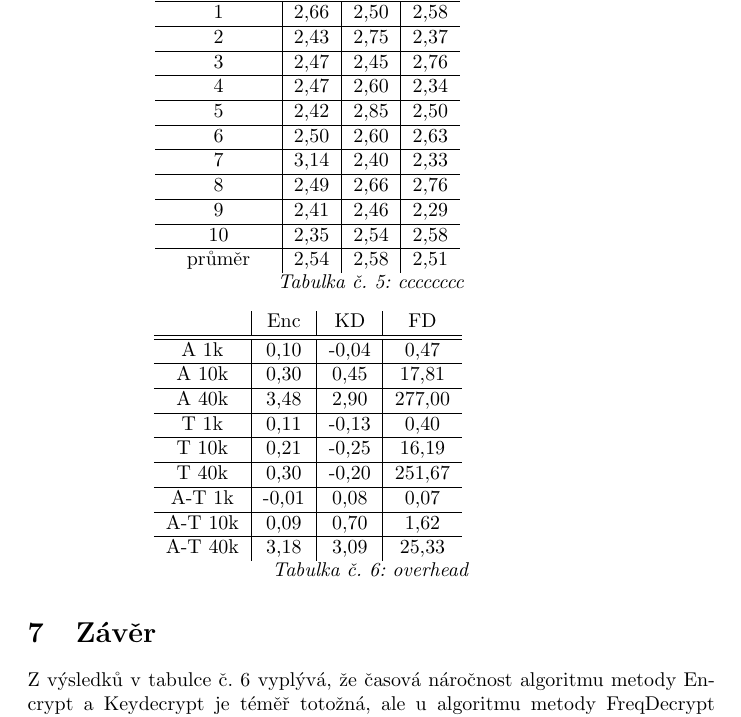
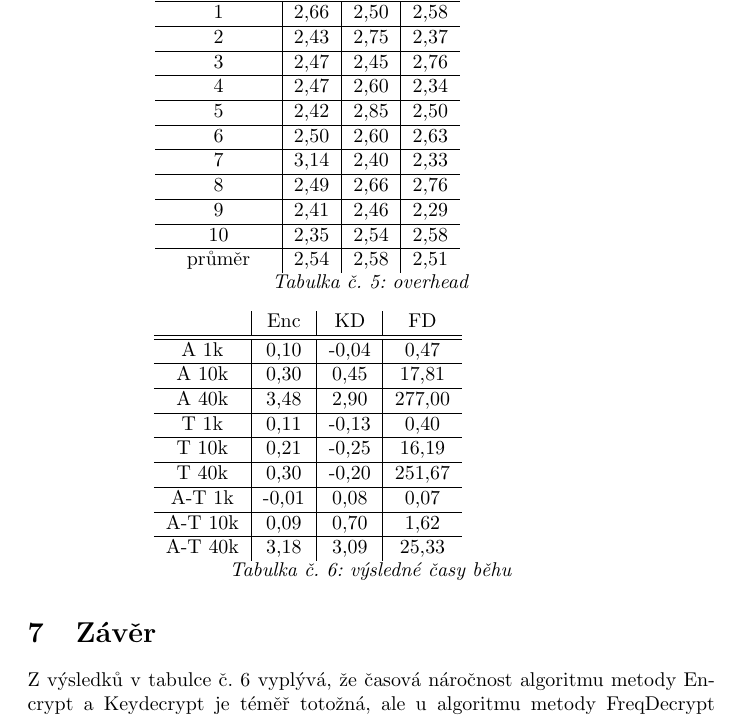
Before and after one commit to petersmatana/ppp, a LaTeX document (protokol/dokument.tex): part of page 5 of 5, cut so that both start at the same text. Compiled offline with pdfLaTeX.

Commit message:
protokol

```diff
--- a/protokol/dokument.tex
+++ b/protokol/dokument.tex
@@ -300,7 +300,7 @@ Používali jsme tři zdroje dat pro šifrování a dešifrování (viz tabulka
 		průměr & 2,54 & 2,58 & 2,51 \\
 	\end{tabular}
 	\newline
-	\textit{Tabulka č. 5: cccccccc}
+	\textit{Tabulka č. 5: overhead}
 \end{center}
 
 \begin{center}
@@ -327,7 +327,7 @@ Používali jsme tři zdroje dat pro šifrování a dešifrování (viz tabulka
 		A-T 40k & 3,18 & 3,09 & 25,33 \\
 	\end{tabular}
 	\newline
-	\textit{Tabulka č. 6: overhead}
+	\textit{Tabulka č. 6: výsledné časy běhu}
 \end{center}
 
 \section{Závěr}
```
Also changed, not shown: protokol/dokument.pdf.
